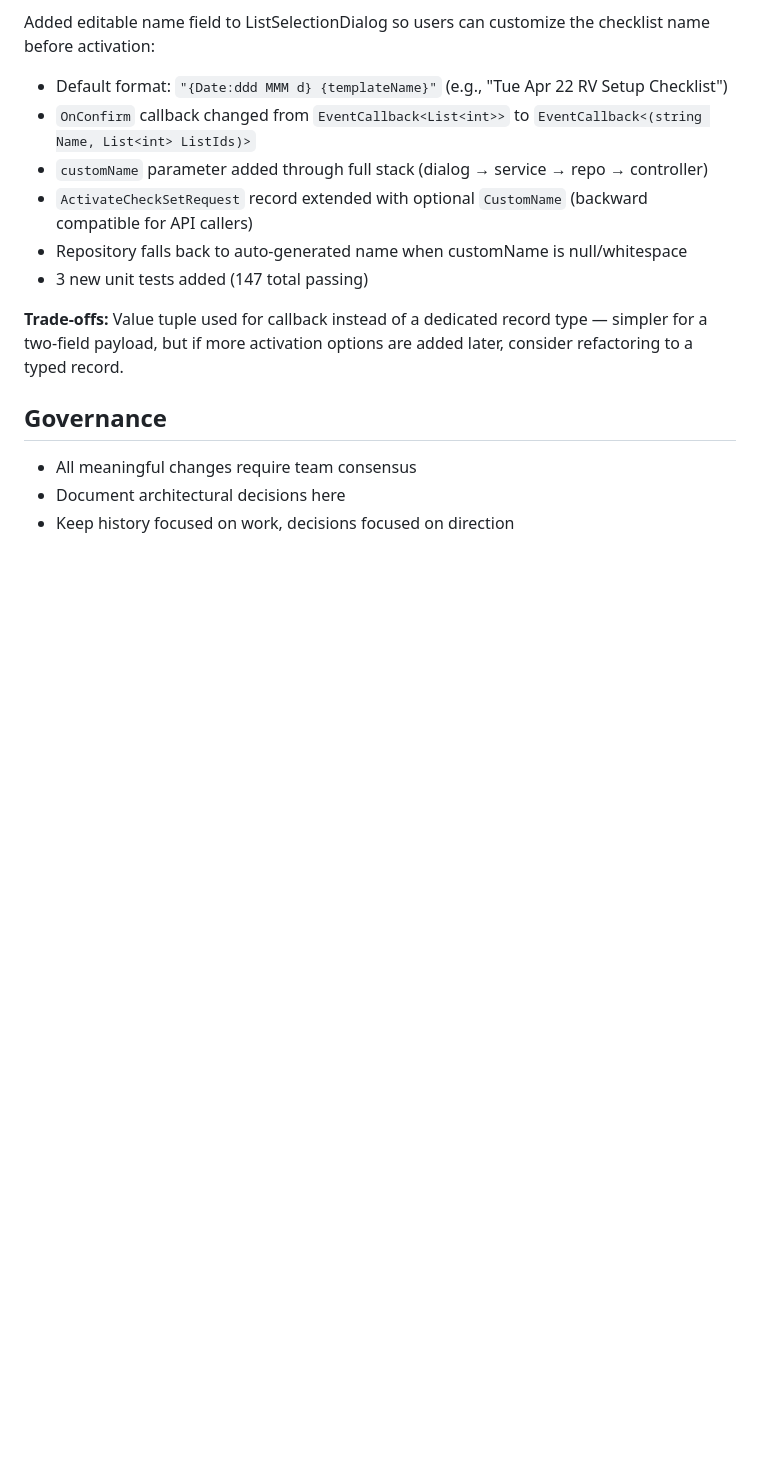
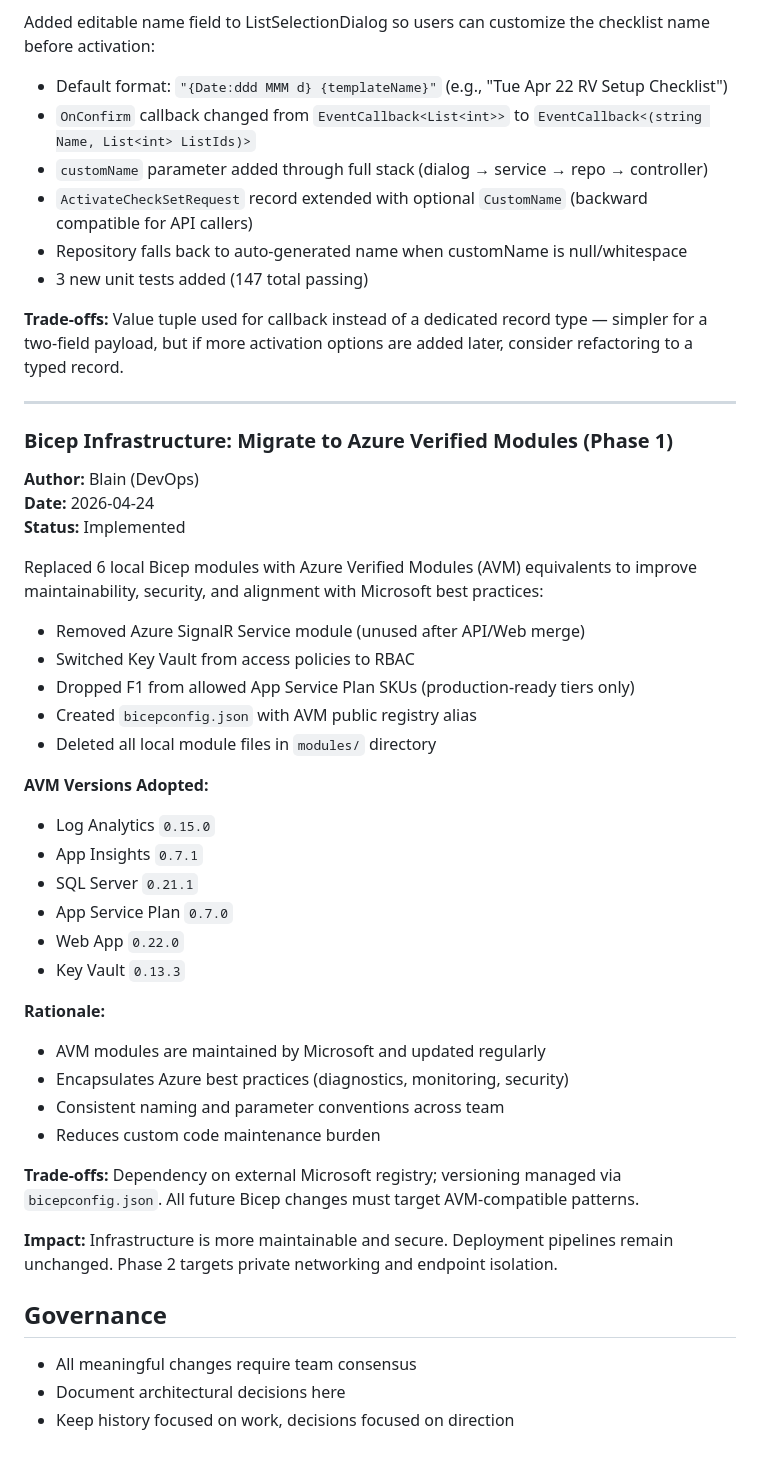
Before and after one commit to lluppesms/checklist-squad, a Markdown page: .squad/decisions.md, the part around the change. GitHub-like rendering; blank space fills up the shorter version.

Commit message:
docs: add orchestration log and AVM phase 1 decision record
Scribe: Record completion of Blain's Phase 1 AVM Module Swap work
- Orchestration log: .squad/orchestration-log/2026-04-24T1934Z-blain.md
- Session log: .squad/log/2026-04-24T1934Z-avm-phase1.md
- Decision merged to decisions.md: AVM migration rationale and architecture impact
- Branch: feature/bicep-private-networks

Co-authored-by: Copilot <223556219+Copilot@users.noreply.github.com>

```diff
--- a/.squad/decisions.md
+++ b/.squad/decisions.md
@@ -156,6 +156,38 @@ Added editable name field to ListSelectionDialog so users can customize the chec
 
 **Trade-offs:** Value tuple used for callback instead of a dedicated record type — simpler for a two-field payload, but if more activation options are added later, consider refactoring to a typed record.
 
+---
+
+### Bicep Infrastructure: Migrate to Azure Verified Modules (Phase 1)
+**Author:** Blain (DevOps)
+**Date:** 2026-04-24
+**Status:** Implemented
+
+Replaced 6 local Bicep modules with Azure Verified Modules (AVM) equivalents to improve maintainability, security, and alignment with Microsoft best practices:
+- Removed Azure SignalR Service module (unused after API/Web merge)
+- Switched Key Vault from access policies to RBAC
+- Dropped F1 from allowed App Service Plan SKUs (production-ready tiers only)
+- Created `bicepconfig.json` with AVM public registry alias
+- Deleted all local module files in `modules/` directory
+
+**AVM Versions Adopted:**
+- Log Analytics `0.15.0`
+- App Insights `0.7.1`
+- SQL Server `0.21.1`
+- App Service Plan `0.7.0`
+- Web App `0.22.0`
+- Key Vault `0.13.3`
+
+**Rationale:**
+- AVM modules are maintained by Microsoft and updated regularly
+- Encapsulates Azure best practices (diagnostics, monitoring, security)
+- Consistent naming and parameter conventions across team
+- Reduces custom code maintenance burden
+
+**Trade-offs:** Dependency on external Microsoft registry; versioning managed via `bicepconfig.json`. All future Bicep changes must target AVM-compatible patterns.
+
+**Impact:** Infrastructure is more maintainable and secure. Deployment pipelines remain unchanged. Phase 2 targets private networking and endpoint isolation.
+
 ## Governance
 
 - All meaningful changes require team consensus
```
